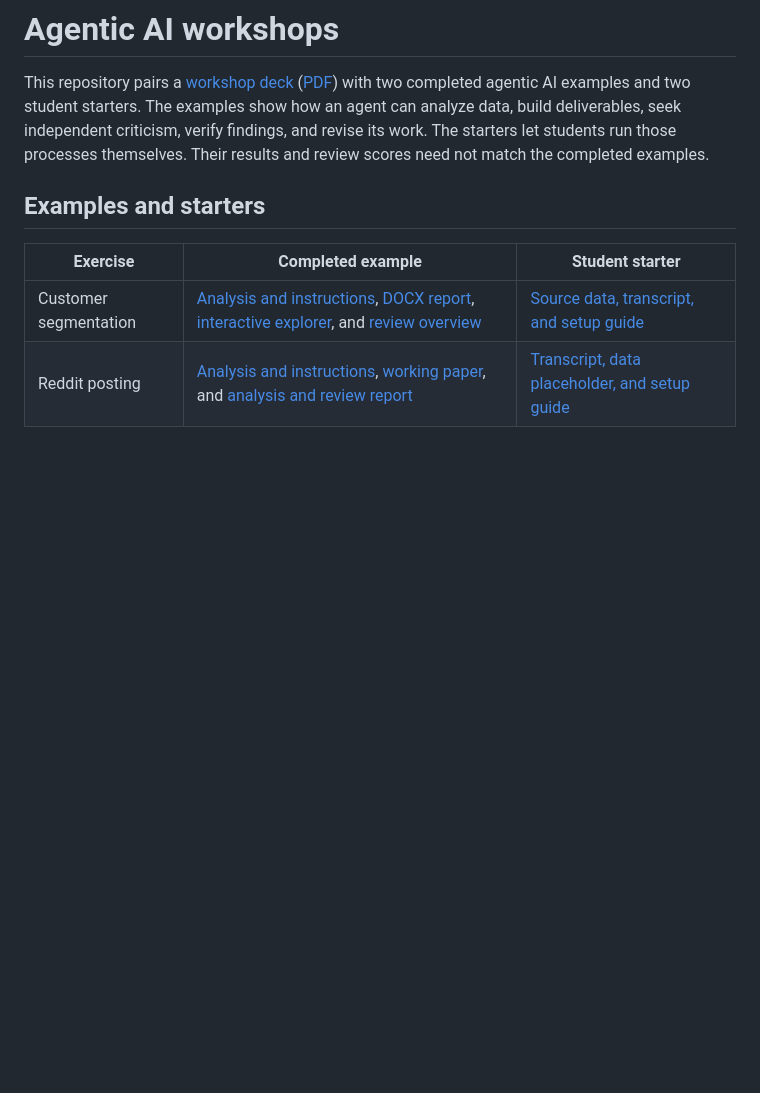
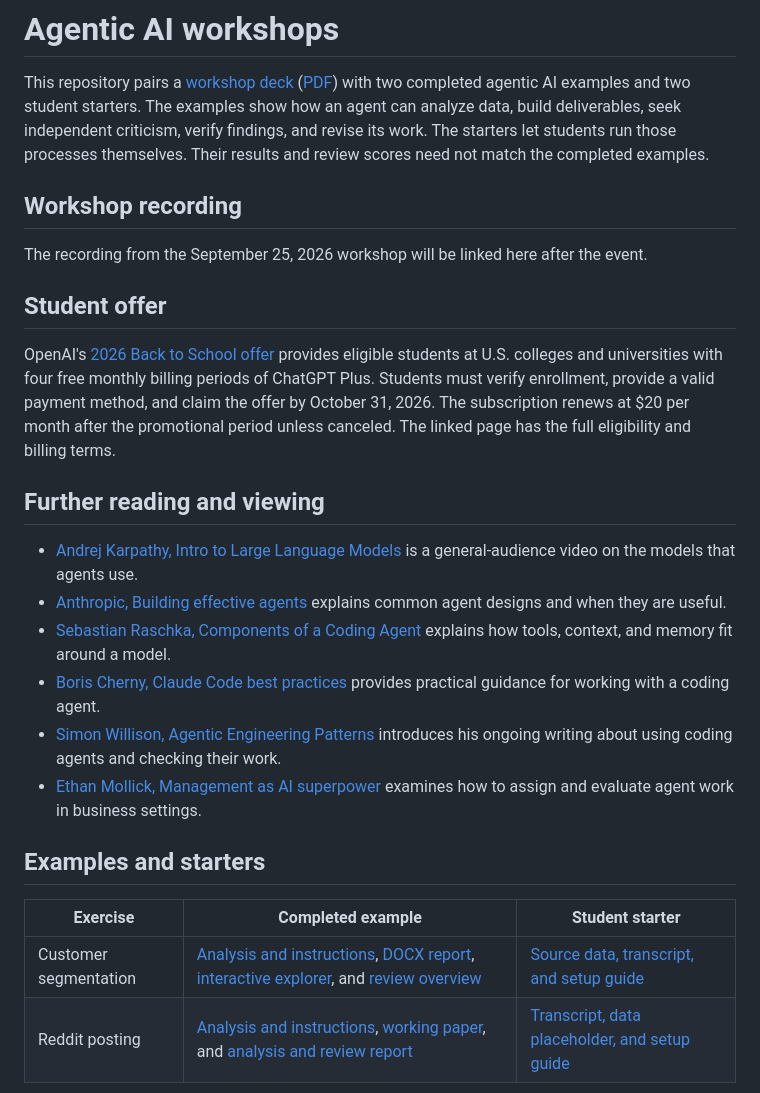
Before and after one commit to nkfreeman-teaching/agentic-ai-fall-2026-manderson, a Markdown page: README.md, the part around the change. Drawn GitHub-style; blank space fills up the shorter version.

Commit message:
Add workshop recording and resource links

```diff
--- a/README.md
+++ b/README.md
@@ -1,6 +1,23 @@
 # Agentic AI workshops
 
 This repository pairs a [workshop deck](slides/agentic-ai.html) ([PDF](slides/agentic-ai.pdf)) with two completed agentic AI examples and two student starters. The examples show how an agent can analyze data, build deliverables, seek independent criticism, verify findings, and revise its work. The starters let students run those processes themselves. Their results and review scores need not match the completed examples.
+
+## Workshop recording
+
+The recording from the September 25, 2026 workshop will be linked here after the event.
+
+## Student offer
+
+OpenAI's [2026 Back to School offer](https://help.openai.com/en/articles/20001493-chatgpt-back-to-school-offer-for-students) provides eligible students at U.S. colleges and universities with four free monthly billing periods of ChatGPT Plus. Students must verify enrollment, provide a valid payment method, and claim the offer by October 31, 2026. The subscription renews at $20 per month after the promotional period unless canceled. The linked page has the full eligibility and billing terms.
+
+## Further reading and viewing
+
+- [Andrej Karpathy, Intro to Large Language Models](https://www.youtube.com/watch?v=zjkBMFhNj_g) is a general-audience video on the models that agents use.
+- [Anthropic, Building effective agents](https://www.anthropic.com/engineering/building-effective-agents) explains common agent designs and when they are useful.
+- [Sebastian Raschka, Components of a Coding Agent](https://magazine.sebastianraschka.com/p/components-of-a-coding-agent) explains how tools, context, and memory fit around a model.
+- [Boris Cherny, Claude Code best practices](https://code.claude.com/docs/en/best-practices) provides practical guidance for working with a coding agent.
+- [Simon Willison, Agentic Engineering Patterns](https://simonwillison.net/2026/Feb/23/agentic-engineering-patterns/) introduces his ongoing writing about using coding agents and checking their work.
+- [Ethan Mollick, Management as AI superpower](https://www.oneusefulthing.org/p/management-as-ai-superpower) examines how to assign and evaluate agent work in business settings.
 
 ## Examples and starters
 
```
